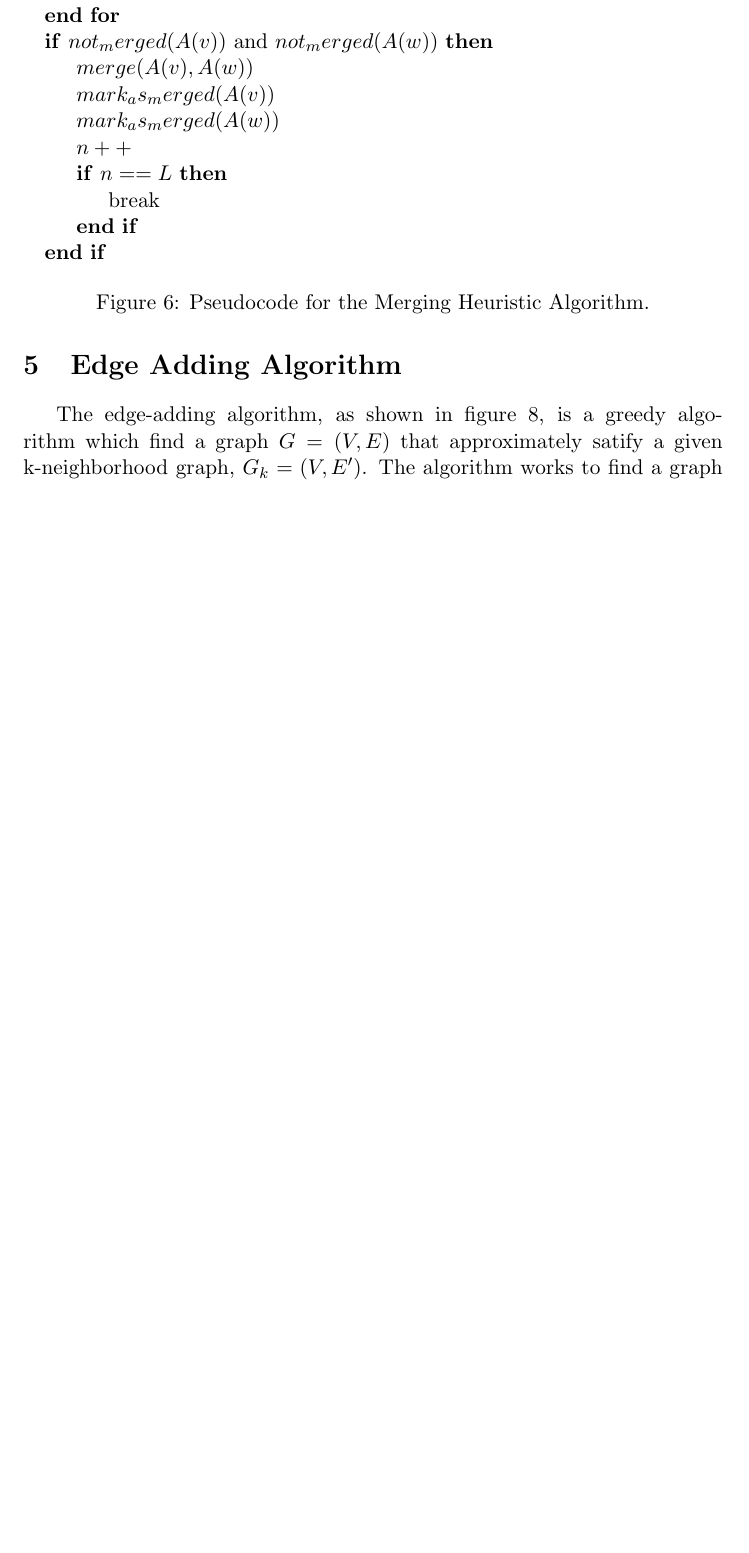
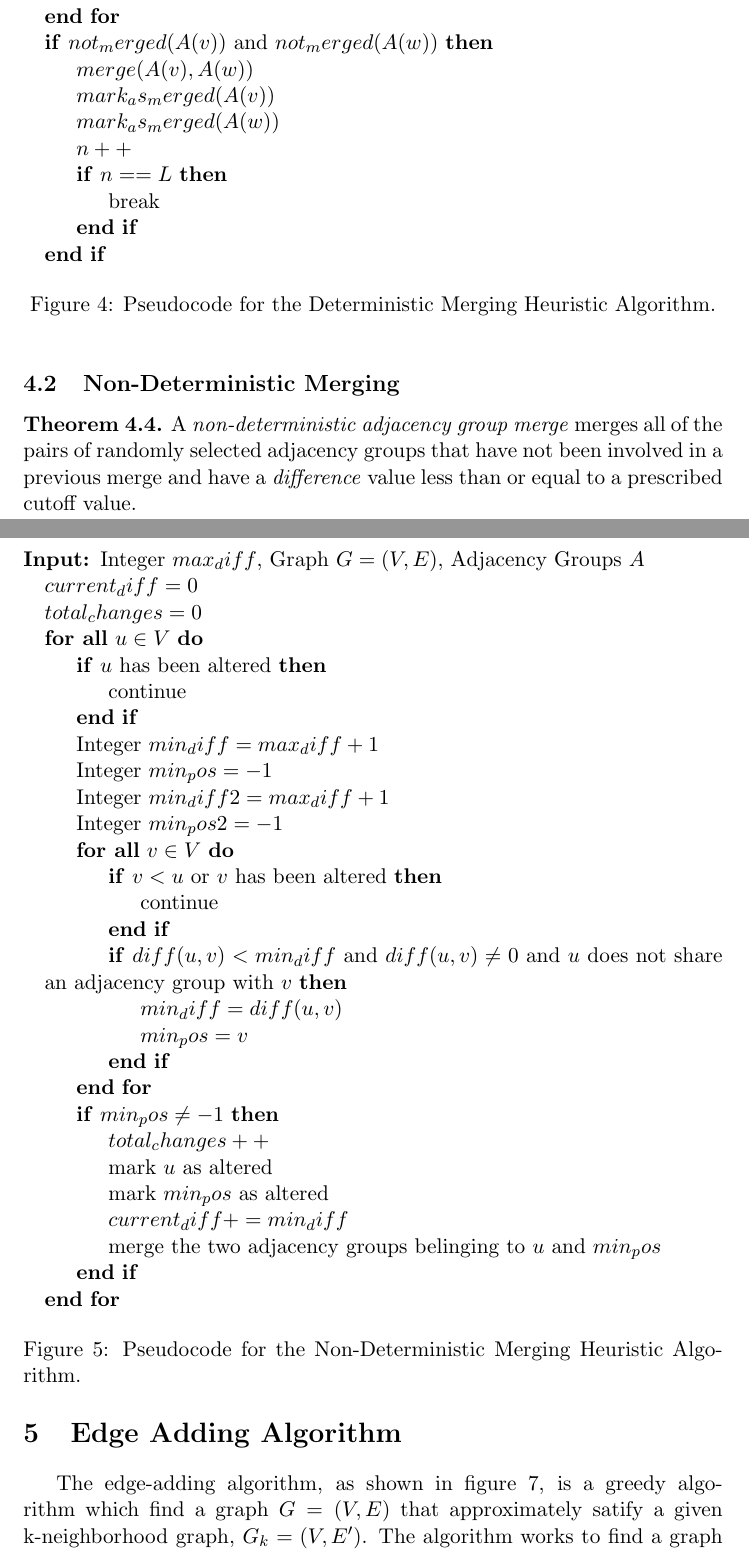
Before and after one commit to BenCaulfield/GraphMasking, a LaTeX document (Paper/GraphMaskingMain.tex, which reads Paper/MergingHeuristics.tex): part of page 6 of 9 before the commit and two parts of pages 5 and 6 of 9 after it, the two joined at a grey line, cut so that both start at the same text, the shorter picture padded with empty space. Compiled offline with pdfLaTeX.

Commit message:
added pseudocode and definitions and formatted merging section of paper

```diff
--- a/Paper/MergingHeuristics.tex
+++ b/Paper/MergingHeuristics.tex
@@ -53,6 +39,49 @@ An \emph{adjacency group merging} maps every pair of nodes to  the differencence
 			\EndIf
 		\EndIf
 	\end{algorithmic}
-	\caption{Pseudocode for the Merging Heuristic Algorithm.}
-	\label{fig:merging}
+	\caption{Pseudocode for the Deterministic Merging Heuristic Algorithm.}
+	\label{fig:deterministic-merging}
 \end{figure}
+
+\subsection{Non-Deterministic Merging}
+
+\begin{definition}
+A \emph{non-deterministic adjacency group merge} merges all of the pairs of randomly selected adjacency groups that have not been involved in a previous merge and have a \emph{difference} value less than or equal to a prescribed cutoff value.
+\end{definition}
+
+\begin{figure}[htb]
+	\begin{algorithmic}
+		\renewcommand{\algorithmicrequire}{\textbf{Input:}}
+		\renewcommand{\algorithmicensure}{\textbf{Output:}}
+		\Require {Integer $max_diff$, Graph $G = (V, E)$, Adjacency Groups $A$}
+		\State {$current_diff = 0$}
+		\State {$total_changes = 0$}
+		\ForAll {$u \in V$}
+			\If {$u$ has been altered}
+				\State {continue}
+			\EndIf
+			\State {Integer $min_diff = max_diff + 1$}
+			\State {Integer $min_pos = -1$}
+			\State {Integer $min_diff2 = max_diff + 1$}
+			\State {Integer $min_pos2 = -1$}
+			\ForAll {$v \in V$}
+				\If {$v < u$ or $v$ has been altered}
+					\State {continue}
+				\EndIf
+				\If {$diff(u,v) < min_diff$ and $diff(u,v) \neq 0$ and $u$ does not share an adjacency group with $v$}
+					\State {$min_diff = diff(u,v)$}
+					\State {$min_pos = v$}
+				\EndIf
+			\EndFor
+			\If {$min_pos \neq -1$}
+				\State {$total_changes++$}
+				\State {mark $u$ as altered}
+				\State {mark $min_pos$ as altered}
+				\State {$current_diff += min_diff$}
+				\State {merge the two adjacency groups belinging to $u$ and $min_pos$}
+			\EndIf
+		\EndFor
+	\end{algorithmic}
+	\caption{Pseudocode for the Non-Deterministic Merging Heuristic Algorithm.}
+	\label{fig:non-deterministic-merging}
+\end{figure}
```
Also changed, not shown: Paper/GraphMaskingMain.pdf, Paper/MergingHeuristics.tex (28 more changed lines), 3 other files.
